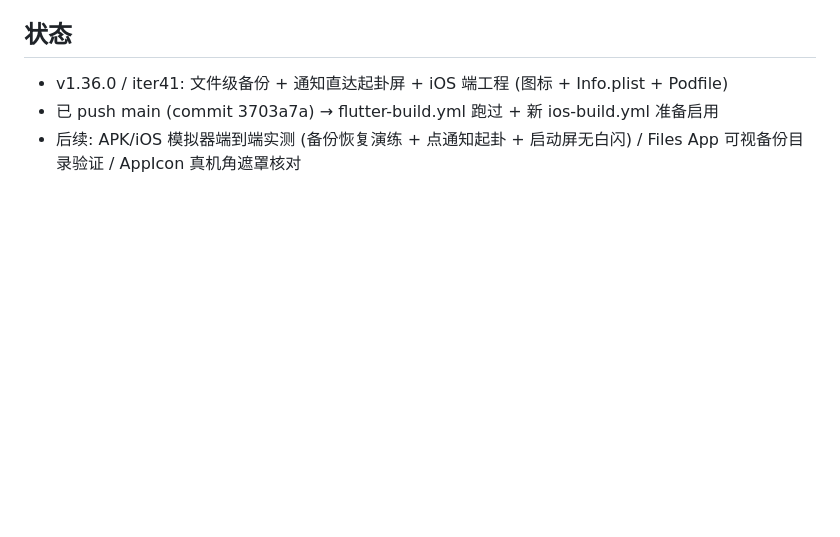
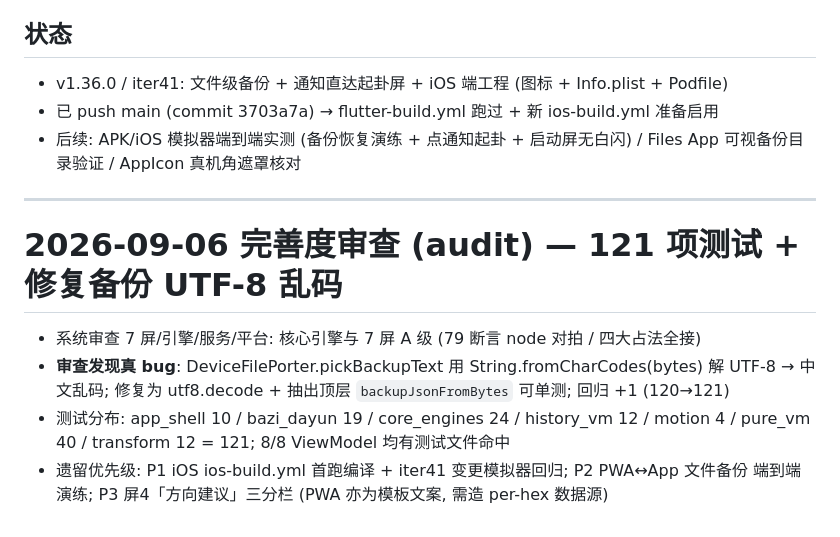
Before and after one commit to MMR-MINGriyue/yijing-app, a Markdown page: .workbuddy/memory/2026-09-06.md, the part around the change. Drawn GitHub-style; blank space fills up the shorter version.

Commit message:
docs: 完善度审查归档 (UTF-8 修复 + 风险清单)

```diff
--- a/.workbuddy/memory/2026-09-06.md
+++ b/.workbuddy/memory/2026-09-06.md
@@ -392,3 +392,15 @@ divination.js eval, 全局双挂 (window.X 与 bare global X — divination.js
 - 已 push main (commit 3703a7a) → flutter-build.yml 跑过 + 新 ios-build.yml 准备启用
 - 后续: APK/iOS 模拟器端到端实测 (备份恢复演练 + 点通知起卦 + 启动屏无白闪) / Files App
   可视备份目录验证 / AppIcon 真机角遮罩核对
+
+---
+
+# 2026-09-06 完善度审查 (audit) — 121 项测试 + 修复备份 UTF-8 乱码
+
+- 系统审查 7 屏/引擎/服务/平台: 核心引擎与 7 屏 A 级 (79 断言 node 对拍 / 四大占法全接)
+- **审查发现真 bug**: DeviceFilePorter.pickBackupText 用 String.fromCharCodes(bytes) 解 UTF-8
+  → 中文乱码; 修复为 utf8.decode + 抽出顶层 `backupJsonFromBytes` 可单测; 回归 +1 (120→121)
+- 测试分布: app_shell 10 / bazi_dayun 19 / core_engines 24 / history_vm 12 / motion 4 /
+  pure_vm 40 / transform 12 = 121; 8/8 ViewModel 均有测试文件命中
+- 遗留优先级: P1 iOS ios-build.yml 首跑编译 + iter41 变更模拟器回归; P2 PWA↔App 文件备份
+  端到端演练; P3 屏4「方向建议」三分栏 (PWA 亦为模板文案, 需造 per-hex 数据源)
```
